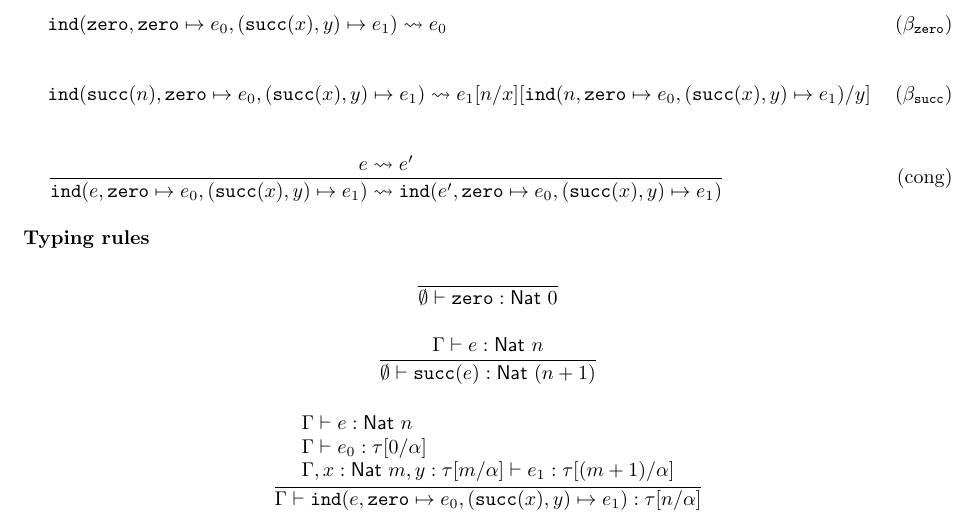
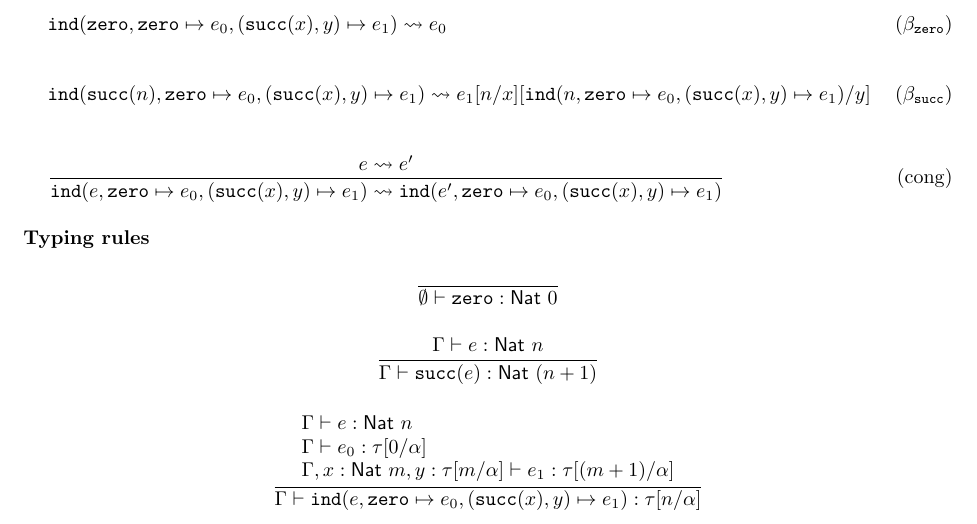
Before and after one commit to dorchard/dorchard.github.io, a LaTeX document (ind.tex): part of the page, cut so that both start at the same text. Compiled offline with pdfLaTeX.

Commit message:
typo; thanks to Greg Restall for spotting

```diff
--- a/ind.tex
+++ b/ind.tex
@@ -57,7 +57,7 @@ Reductions:
 \begin{array}{c}
 \dfrac{}{\emptyset \vdash \texttt{zero} : \mathsf{Nat}\ 0}
 \\[2em]
-\dfrac{\Gamma \vdash e : \mathsf{Nat}\ n}{\emptyset \vdash \texttt{succ}(e) : \mathsf{Nat}\ (n+1)}
+\dfrac{\Gamma \vdash e : \mathsf{Nat}\ n}{\Gamma \vdash \texttt{succ}(e) : \mathsf{Nat}\ (n+1)}
 \\[2em]
 \dfrac{\begin{array}{l}
        \Gamma \vdash e : \mathsf{Nat}\ n \\ \Gamma \vdash e_0 : \tau[0/\alpha] \\
```
